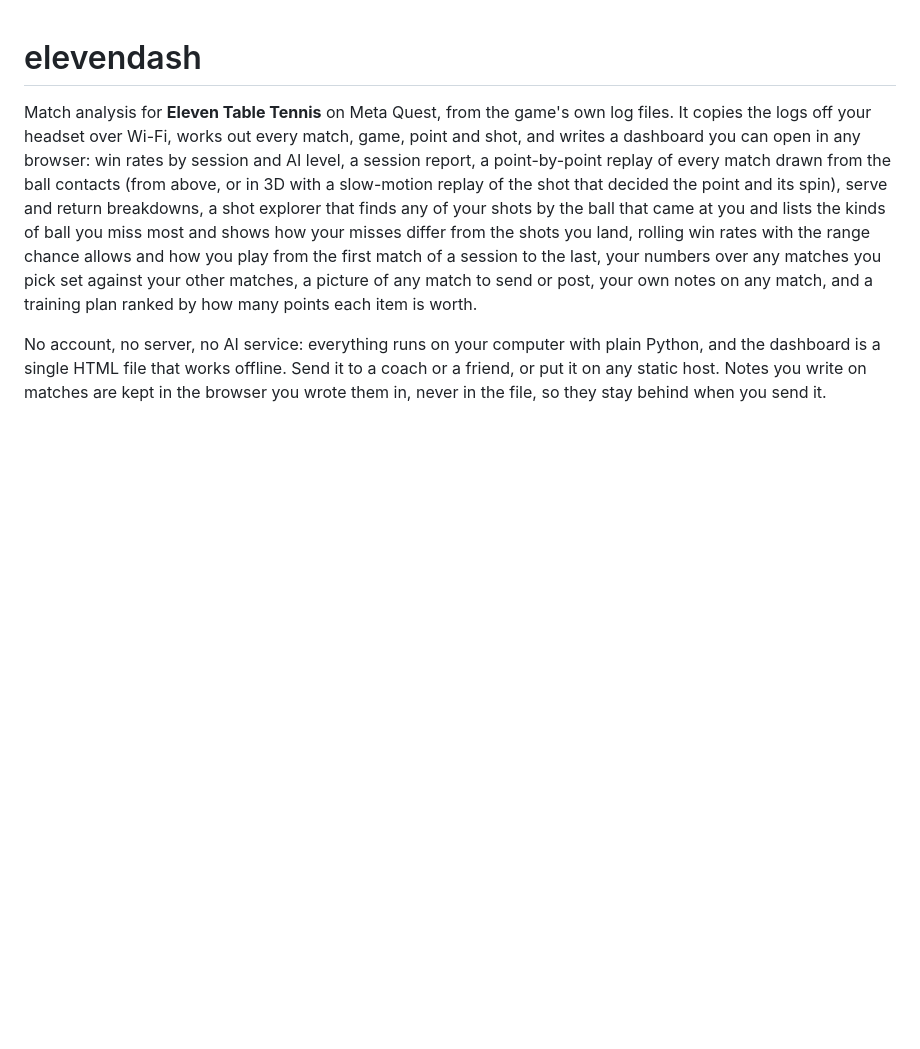
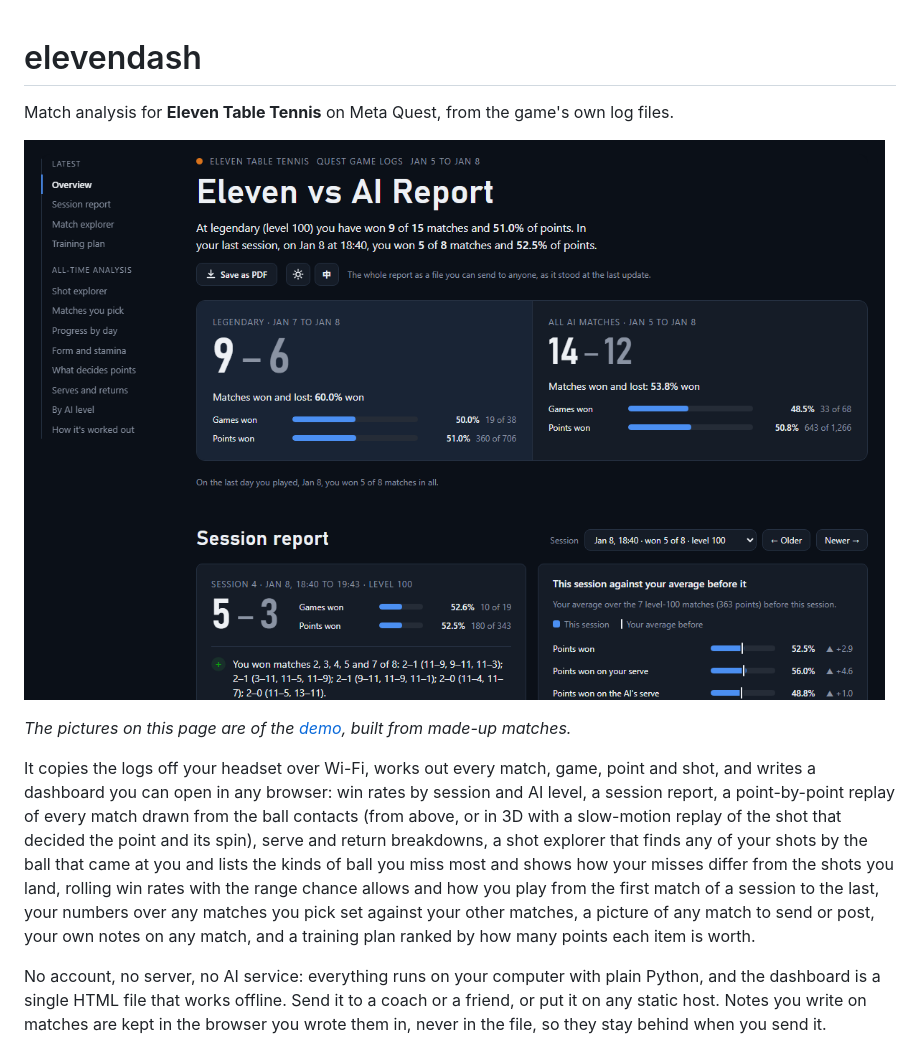
Before and after one commit to glki6/elevendash, a Markdown page: README.md, the part around one of its changes. GitHub-like rendering; blank space fills up the shorter version.

```diff
--- a/README.md
+++ b/README.md
@@ -1,6 +1,12 @@
 # elevendash
 
-Match analysis for **Eleven Table Tennis** on Meta Quest, from the game's own log files. It copies the logs off your
+Match analysis for **Eleven Table Tennis** on Meta Quest, from the game's own log files.
+
+[![The top of the dashboard: matches won and lost at your main AI level and over every AI match, then the report on the last session.](pages/img/overview.png)](https://glki6.github.io/elevendash/demo/)
+
+*The pictures on this page are of the [demo](https://glki6.github.io/elevendash/demo/), built from made-up matches.*
+
+It copies the logs off your
 headset over Wi-Fi, works out every match, game, point and shot, and writes a dashboard you can open in any browser:
 win rates by session and AI level, a session report, a point-by-point replay of every match drawn from the ball
 contacts (from above, or in 3D with a slow-motion replay of the shot that decided the point and its spin), serve and return breakdowns, a shot explorer that finds any of your shots by the ball that came at you and lists the kinds of ball you miss most and shows how your misses differ from the shots you land, rolling win rates with the range chance allows and how you play from the first match of a session to the last, your numbers over any matches you pick set against your other matches, a
```
Also changed, not shown: other parts of README.md (+9 -0 lines), pages/img/plan.png (added), pages/img/replay-3d.png (added), pages/img/replay.png, pages/img/shots.png (added), 1 other file.
